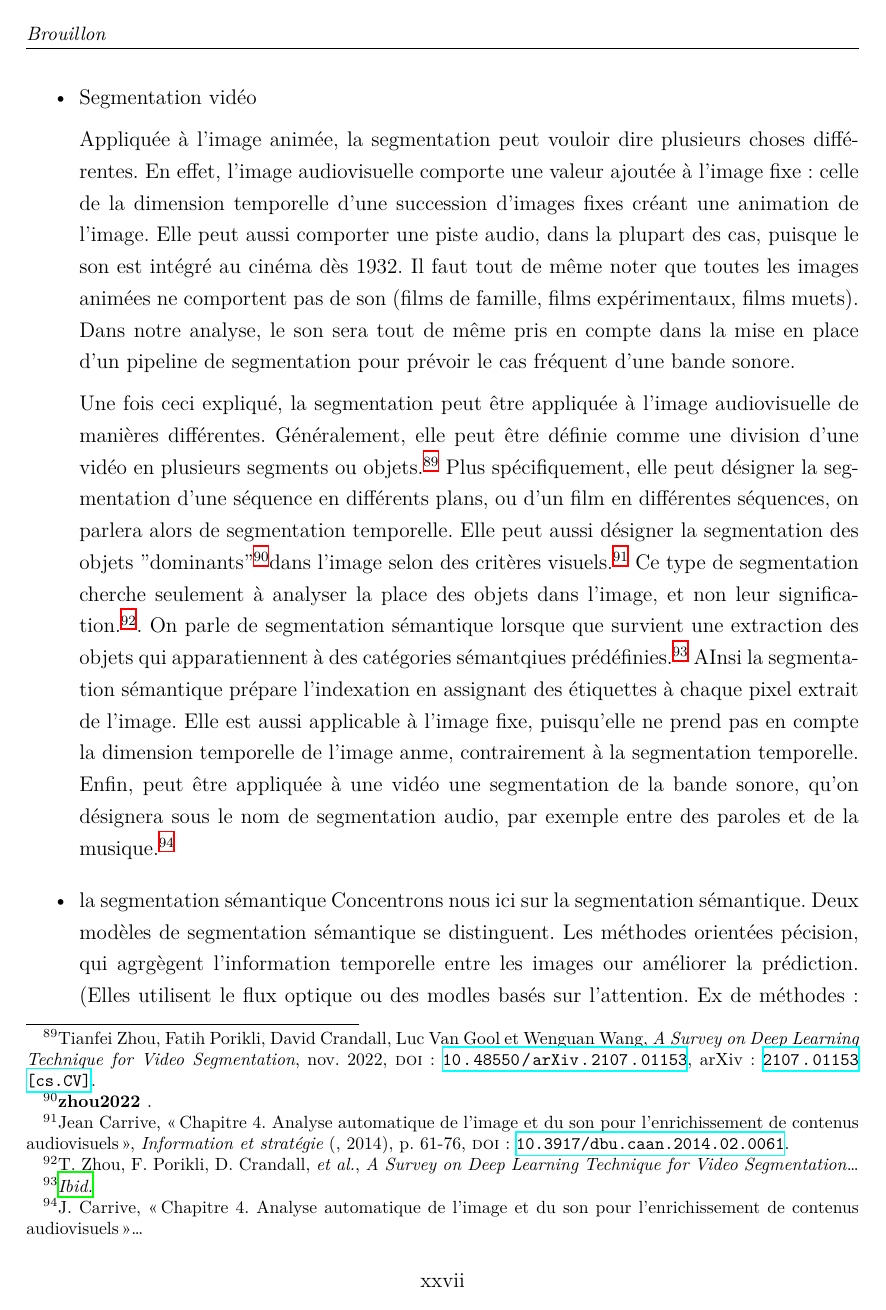
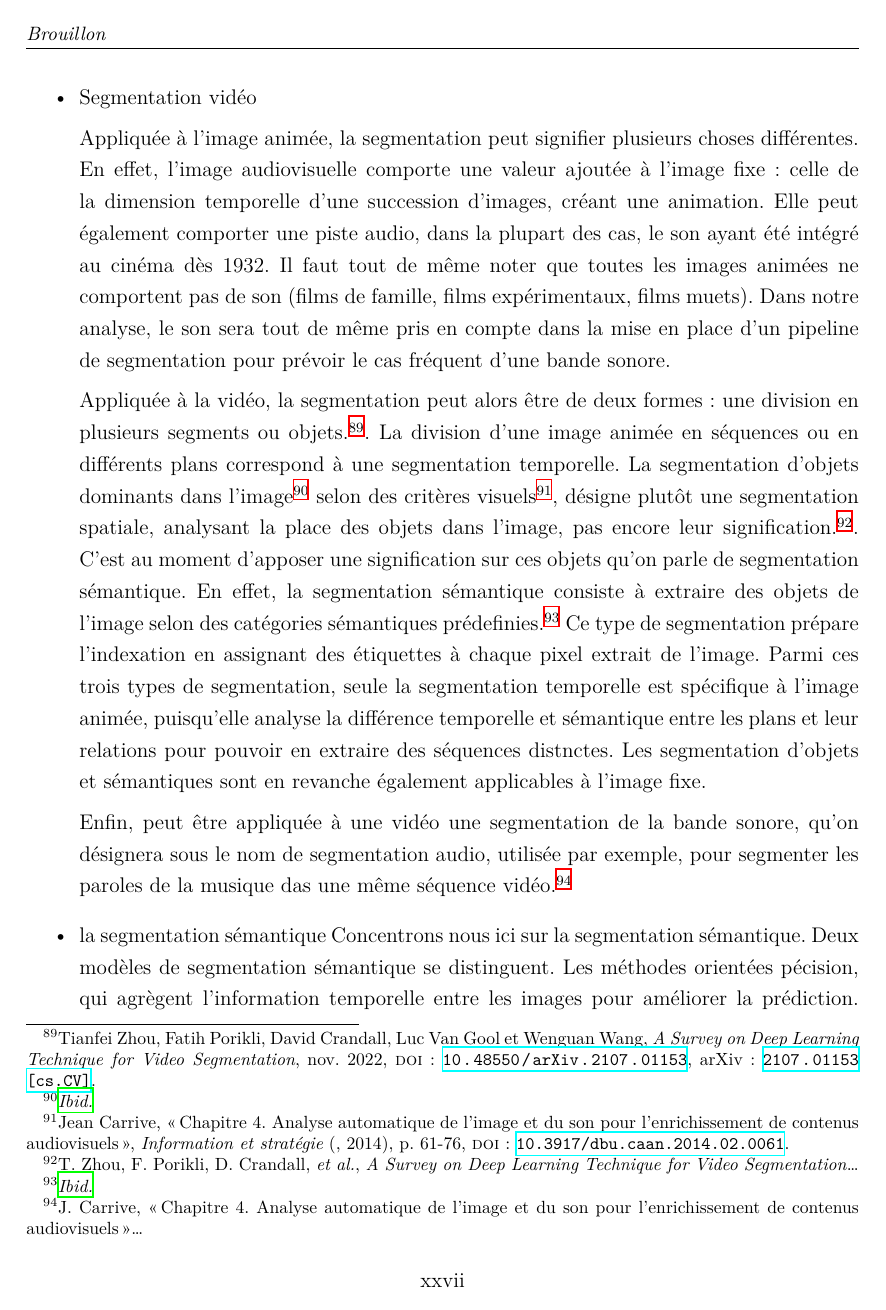
Before and after one commit to longclotilde00-del/memoire_ecriture, a LaTeX book (document_maitre (1).tex, which reads chapitres/segmentation.tex): page 29 of 74. Compiled offline with XeLaTeX.

Commit message:
segmentation

```diff
--- a/chapitres/segmentation.tex
+++ b/chapitres/segmentation.tex
@@ -8,16 +8,18 @@ La segmentation appliquée à l'image en général, y compris l'image fixe, cons
 
 \item Segmentation vidéo
 
-Appliquée à l'image animée, la segmentation peut vouloir dire plusieurs choses différentes. En effet, l'image audiovisuelle comporte une valeur ajoutée à l'image fixe : celle de la dimension temporelle d'une succession d'images fixes créant une animation de l'image. Elle peut aussi comporter une piste audio, dans la plupart des cas, puisque le son est intégré au cinéma dès 1932. Il faut tout de même noter que toutes les images animées ne comportent pas de son (films de famille, films expérimentaux, films muets). Dans notre analyse, le son sera tout de même pris en compte dans la mise en place d'un pipeline de segmentation pour prévoir le cas fréquent d'une bande sonore.
+Appliquée à l'image animée, la segmentation peut signifier plusieurs choses différentes. En effet, l'image audiovisuelle comporte une valeur ajoutée à l'image fixe : celle de la dimension temporelle d'une succession d'images, créant une animation. Elle peut également comporter une piste audio, dans la plupart des cas, le son ayant été intégré au cinéma dès 1932. Il faut tout de même noter que toutes les images animées ne comportent pas de son (films de famille, films expérimentaux, films muets). Dans notre analyse, le son sera tout de même pris en compte dans la mise en place d'un pipeline de segmentation pour prévoir le cas fréquent d'une bande sonore.
+%faire le lien entre ces spécifictés et le besoin d'un type de segmentation spécifique.
 
-Une fois ceci expliqué, la segmentation peut être  appliquée à l'image audiovisuelle de manières différentes. Généralement, elle peut être définie comme une division d'une vidéo en plusieurs segments ou objets.\footcite{zhou2022}
-Plus spécifiquement, elle peut désigner la segmentation d'une séquence en différents plans, ou d'un film en différentes séquences, on parlera alors de segmentation temporelle.
-Elle peut aussi désigner la segmentation des objets "dominants" \footcite{zhou2022 }dans l'image selon des critères visuels.\footcite{carrive2014} Ce type de segmentation cherche seulement à analyser la place des objets dans l'image, et non leur signification. \footcite{zhou2022}.
-On parle de segmentation sémantique lorsque que survient une extraction des objets qui apparatiennent à des catégories sémantqiues prédéfinies. \footcite{zhou2022} AInsi la segmentation sémantique prépare l'indexation en assignant des étiquettes à chaque pixel extrait de l'image. Elle est aussi applicable à l'image fixe, puisqu'elle ne prend pas en compte la dimension temporelle de l'image anme, contrairement à la segmentation temporelle.
-Enfin, peut être appliquée à une vidéo une segmentation de la bande sonore, qu'on désignera sous le nom de segmentation audio, par exemple entre des paroles et de la musique. \footcite{carrive2014}
+Appliquée à la vidéo, la segmentation peut alors être de deux formes : une division en plusieurs segments ou objets. \footcite{zhou2022}. La division d'une image animée en séquences ou en différents plans correspond à une segmentation temporelle. La segmentation d'objets dominants dans l'image \footcite{zhou2022}
+selon des critères visuels\footcite{carrive2014}, désigne plutôt une segmentation spatiale, analysant la place des objets dans l'image, pas encore leur signification.\footcite{zhou2022}.
+C'est au moment d'apposer une signification sur ces objets qu'on parle de segmentation sémantique. En effet, la segmentation sémantique consiste à extraire des objets de l'image selon des catégories sémantiques prédefinies. \footcite{zhou2022} Ce type de segmentation prépare l'indexation en assignant des étiquettes à chaque pixel extrait de l'image.
+Parmi ces trois types de segmentation, seule la segmentation temporelle est spécifique à l'image animée, puisqu'elle analyse la différence temporelle et sémantique entre les plans et leur relations pour pouvoir en extraire des séquences distnctes. Les segmentation d'objets et sémantiques sont en revanche également applicables à l'image fixe.
+
+Enfin, peut être appliquée à une vidéo une segmentation de la bande sonore, qu'on désignera sous le nom de segmentation audio, utilisée par exemple, pour segmenter les paroles de la musique das une même séquence vidéo. \footcite{carrive2014}
 
 \item la segmentation sémantique
-Concentrons nous ici sur la segmentation sémantique. Deux modèles de segmentation sémantique se distinguent. Les méthodes orientées pécision, qui agrgègent l'information temporelle entre les images our améliorer la prédiction. (Elles utilisent le flux optique ou des modles basés sur l'attention. Ex de méthodes : TDNET) \footcite{zhou2022}
+Concentrons nous ici sur la segmentation sémantique. Deux modèles de segmentation sémantique se distinguent. Les méthodes orientées pécision, qui agrègent l'information temporelle entre les images pour améliorer la prédiction. (Elles utilisent le flux optique ou des modles basés sur l'attention. Ex de méthodes : TDNET) \footcite{zhou2022}
 Les méthodes orientées vitesse, qui réutilisent les caractéristiquesdes images adjacentes pour ne pas les recalculer à chaque image. (ex : approche des keyframes : calculer les features clés sur certaines images et les appliquer aux autres. Manque de précision. \footcite{zhou2022})
 La segmentation sémantique reste toutefois lacunaire sur des vidéos longue durée, ou sur des vidéos dont les catégories sémantiques sont inconnues, ce qu'on apelle la segmentation "open world". \footcite{zhou2022} (les modèles actuels connaissent les catégories sémantiques à l'avance et ne peuvent pas gérer ou reconnaitre des catégorie inconnues). Zhou et al coseillent également d'adapter le calcul en fonciton du contenu de l'image, pour adapter des parties du réseau au contexte de l'image pour éviter un gaspillage de calcul. \footcite{zhou2022}
 
```
Also changed, not shown: document_maitre (1).pdf, chapitres/segmentation.tex (9 more changed lines), 3 other files.
